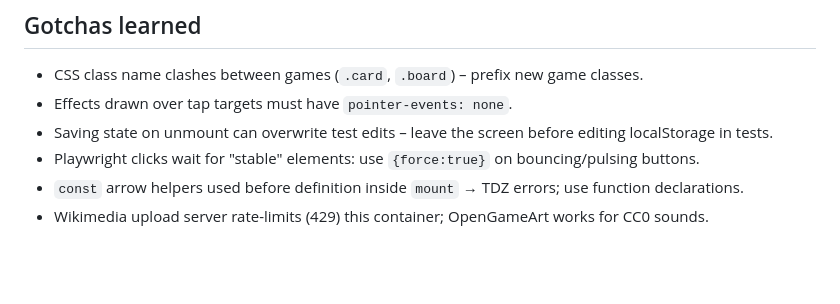
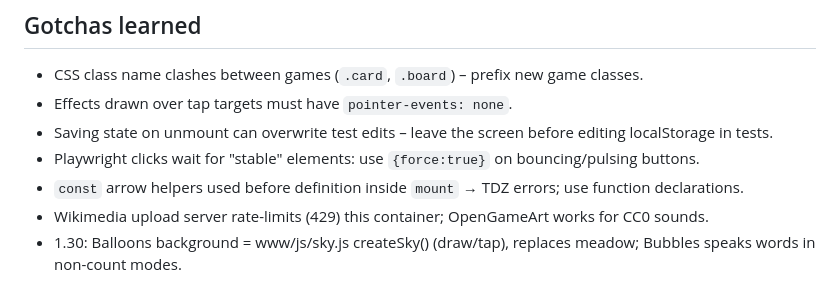
Before and after one commit to Bilal-Nadeem-Ahmed/PieGames, a Markdown page: docs/PROJECT_NOTES.md, the part around the change. Rendered like a GitHub page; blank space fills up the shorter version.

```diff
--- a/docs/PROJECT_NOTES.md
+++ b/docs/PROJECT_NOTES.md
@@ -86,3 +86,4 @@ Sheep pen, Puzzles, Find it, Counting, Letters.
 - Playwright clicks wait for "stable" elements: use `{force:true}` on bouncing/pulsing buttons.
 - `const` arrow helpers used before definition inside `mount` → TDZ errors; use function declarations.
 - Wikimedia upload server rate-limits (429) this container; OpenGameArt works for CC0 sounds.
+- 1.30: Balloons background = www/js/sky.js createSky() (draw/tap), replaces meadow; Bubbles speaks words in non-count modes.
```
Also changed, not shown: README.md (+2 -2 lines), docs/screenshots/balloons.jpg, 6 other files.
